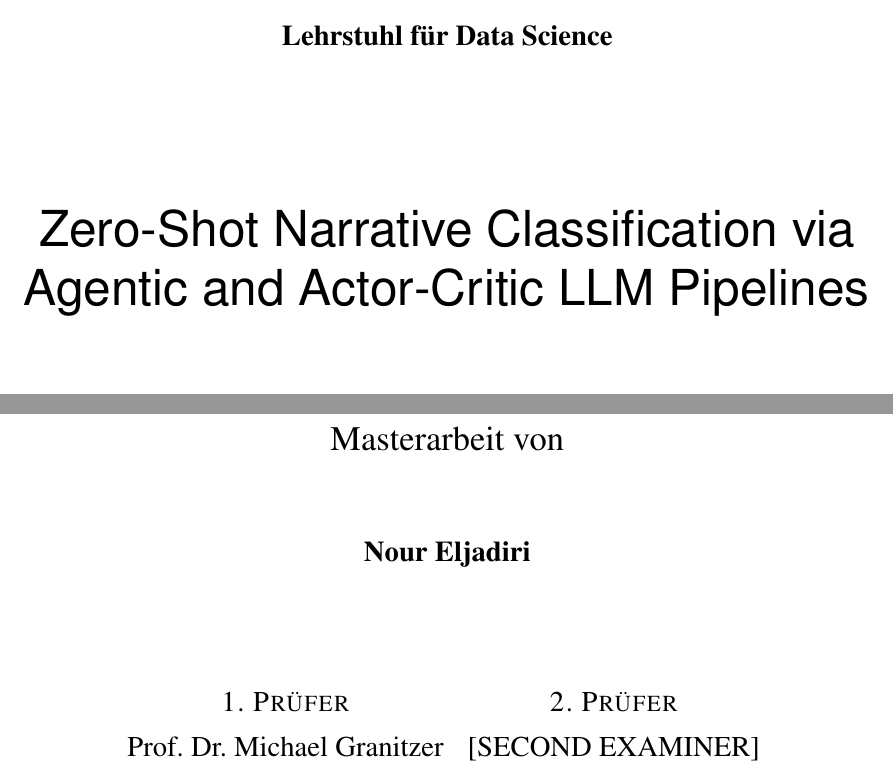
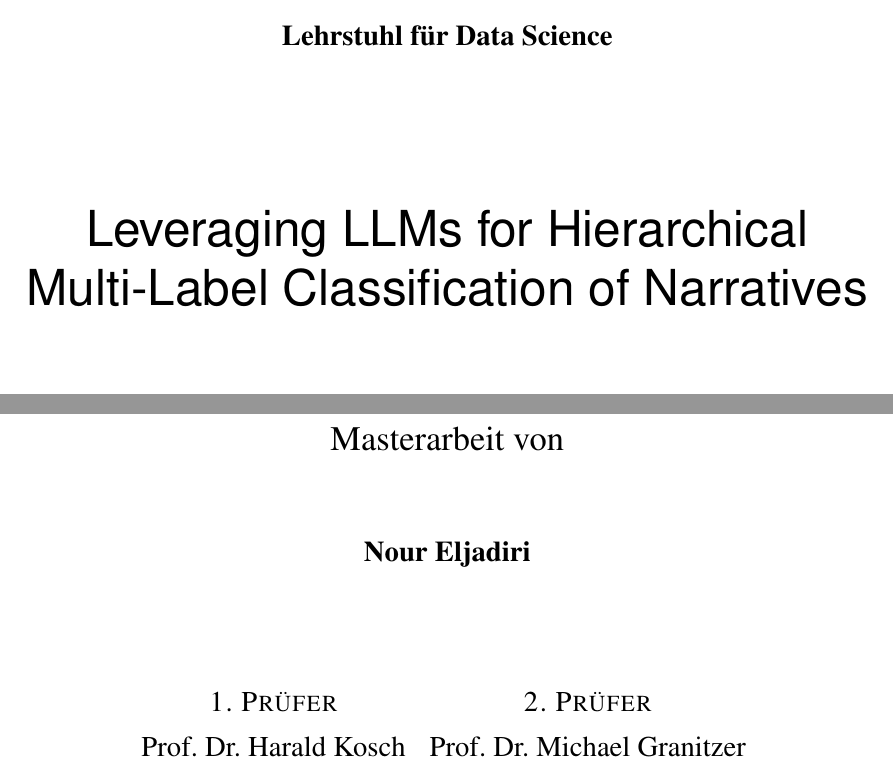
Before and after one commit to NourJadiri/paper, a LaTeX thesis (main.tex, which reads includes/MA-titlepage.tex): two parts of page 1 of 85, joined at a grey line, cut so that both start at the same text. Compiled offline with pdfLaTeX.

Commit message:
Update title and examiners in title page; revise main.tex title for clarity on narrative classification

```diff
--- a/includes/MA-titlepage.tex
+++ b/includes/MA-titlepage.tex
@@ -27,7 +27,7 @@
         	{\large
         		\begin{tabular}[l]{cc}
         			\textsc{1.~Prüfer} & \textsc{2.~Prüfer} \\
-        			Prof.~Dr.~Michael Granitzer& [SECOND EXAMINER]
+        			Prof.~Dr.~Harald Kosch& Prof.~Dr.~Michael Granitzer
         		\end{tabular}
         	}
 
--- a/main.tex
+++ b/main.tex
@@ -81,7 +81,7 @@
 \newtcolorbox{notebox}{colback=gray!8,colframe=black!50,boxrule=0.5pt,arc=2pt,left=1mm,right=1mm,top=1mm,bottom=1mm}
 
 % Title
-\title{Zero-Shot Narrative Classification via Agentic and Actor-Critic LLM Pipelines}
+\title{Leveraging LLMs for Hierarchical Multi-Label Classification of Narratives}
 
 % Author
 \author{Nour Eljadiri}
```
Also changed, not shown: 1 other file.
